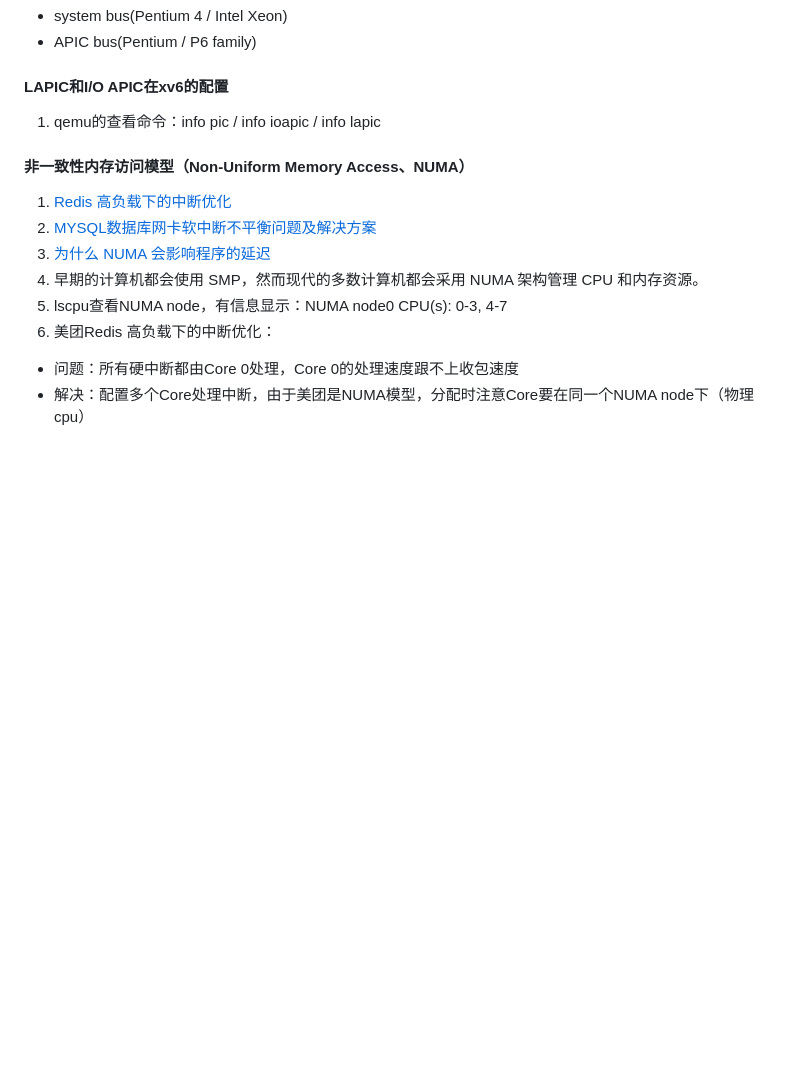
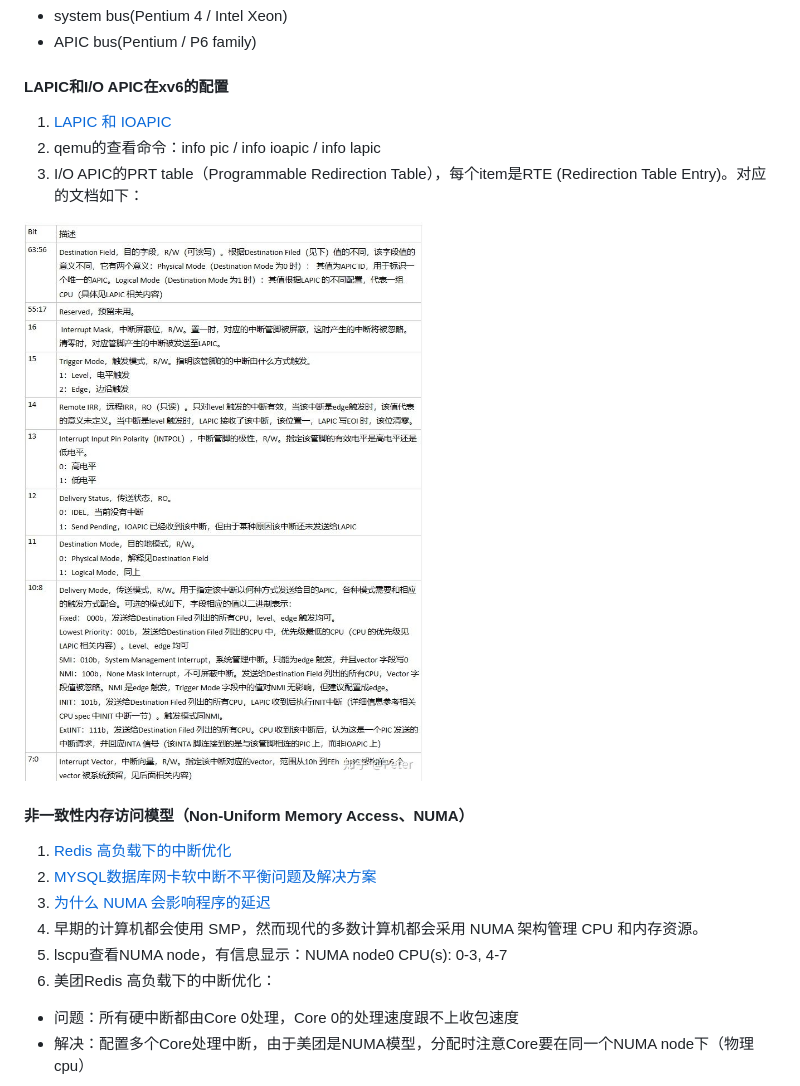
Before and after one commit to xing393939/ostep-study, a Markdown page: docs/x86-03.md, the part around the change. Drawn GitHub-style; pictures changed too: images/xv6-lab53.jpg (added); blank space fills up the shorter version.

```diff
--- a/docs/x86-03.md
+++ b/docs/x86-03.md
@@ -50,7 +50,13 @@
   * APIC bus(Pentium / P6 family)
 
 #### LAPIC和I/O APIC在xv6的配置
+1. [LAPIC 和 IOAPIC](https://zhuanlan.zhihu.com/p/313725721)
 1. qemu的查看命令：info pic / info ioapic / info lapic
+1. I/O APIC的PRT table（Programmable Redirection Table），每个item是RTE (Redirection Table Entry)。对应的文档如下：
+
+
+![](../images/xv6-lab53.jpg)
+
 
 #### 非一致性内存访问模型（Non-Uniform Memory Access、NUMA）
 1. [Redis 高负载下的中断优化](https://tech.meituan.com/2018/03/16/redis-high-concurrency-optimization.html)
```
